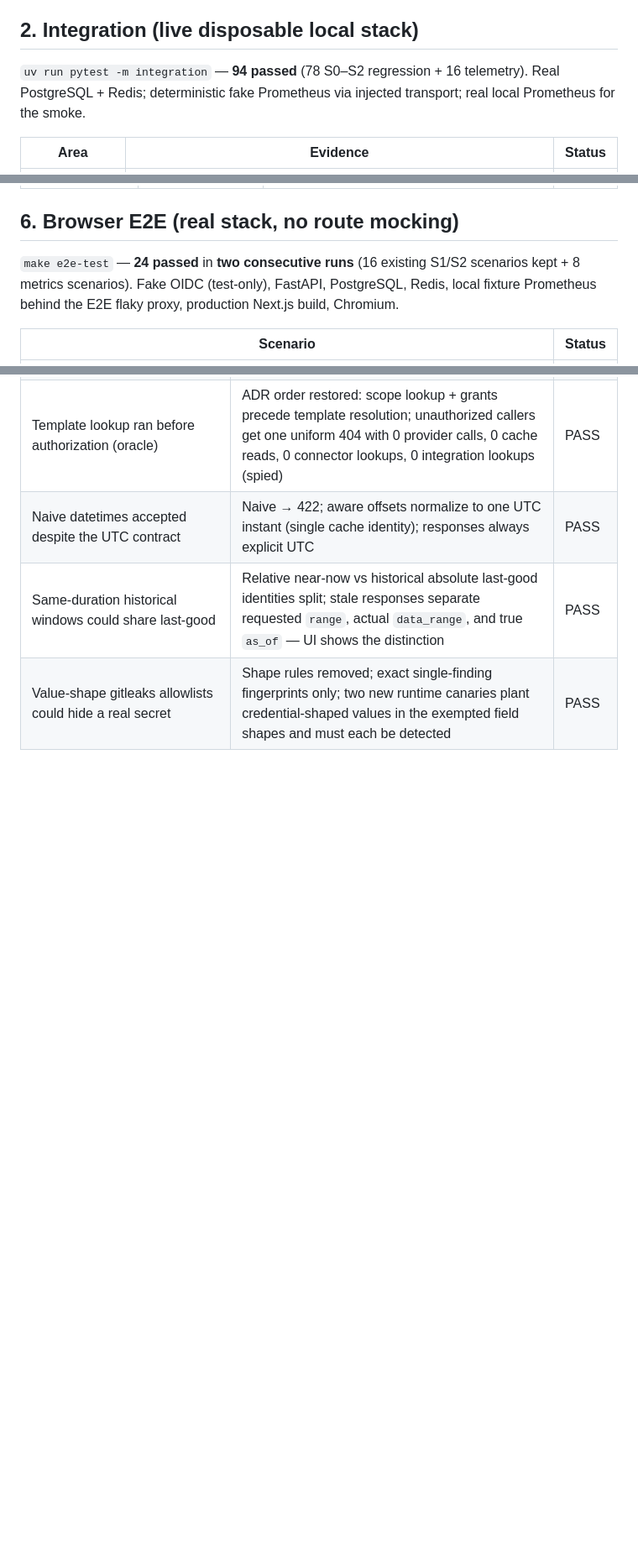
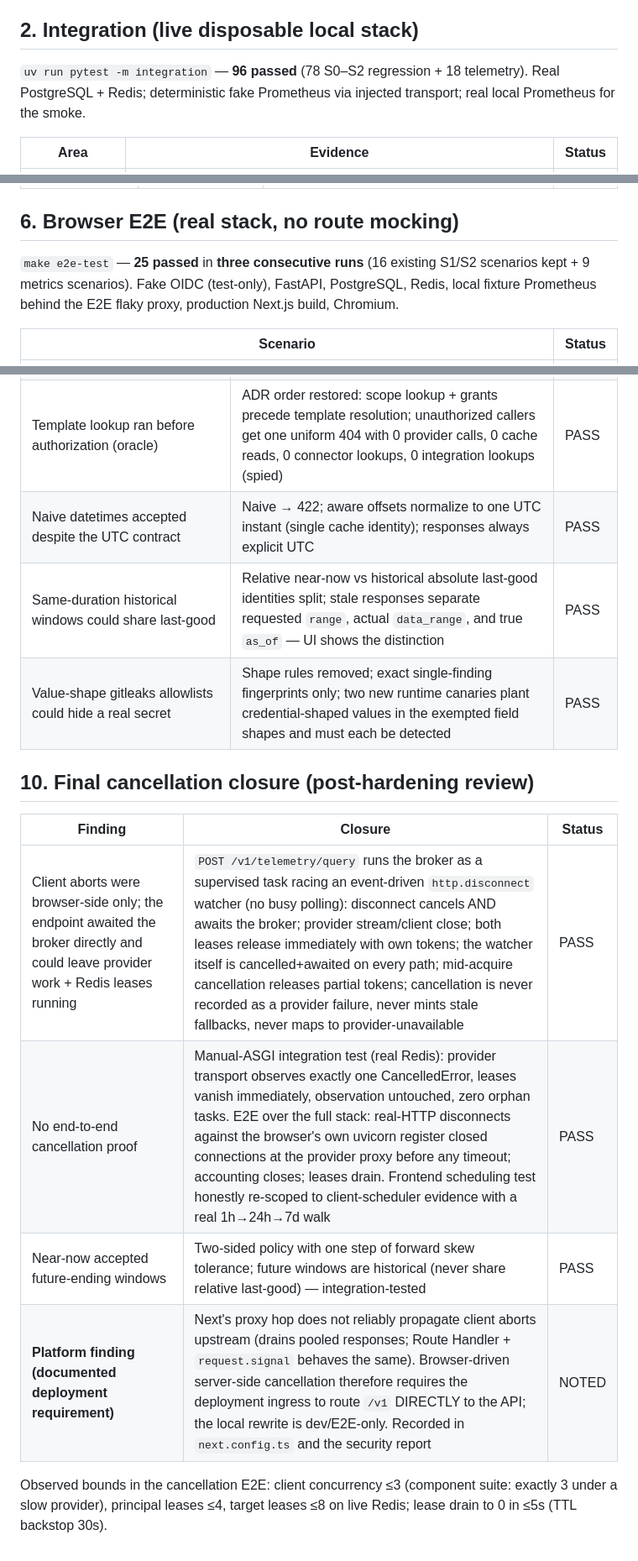
Before and after one commit to Duosis-Developer-Team/Drake, a Markdown page: docs/sprints/S3_TEST_REPORT.md, 3 parts joined by grey strips. Shown at 84% size. GitHub-like rendering; blank space fills up the shorter version.

```diff
--- a/docs/sprints/S3_TEST_REPORT.md
+++ b/docs/sprints/S3_TEST_REPORT.md
@@ -22,8 +22,8 @@ adapter contract failures, SSRF refusals, broker-metrics hygiene.
 
 ## 2. Integration (live disposable local stack)
 
-`uv run pytest -m integration` — **94 passed** (78 S0–S2 regression +
-16 telemetry). Real PostgreSQL + Redis; deterministic fake Prometheus via
+`uv run pytest -m integration` — **96 passed** (78 S0–S2 regression +
+18 telemetry). Real PostgreSQL + Redis; deterministic fake Prometheus via
 injected transport; real local Prometheus for the smoke.
 
 | Area | Evidence | Status |
@@ -69,10 +69,10 @@ injected transport; real local Prometheus for the smoke.
 
 ## 6. Browser E2E (real stack, no route mocking)
 
-`make e2e-test` — **24 passed** in **two consecutive runs** (16 existing
-S1/S2 scenarios kept + 8 metrics scenarios). Fake OIDC (test-only),
-FastAPI, PostgreSQL, Redis, local fixture Prometheus behind the E2E flaky
-proxy, production Next.js build, Chromium.
+`make e2e-test` — **25 passed** in **three consecutive runs** (16
+existing S1/S2 scenarios kept + 9 metrics scenarios). Fake OIDC
+(test-only), FastAPI, PostgreSQL, Redis, local fixture Prometheus behind
+the E2E flaky proxy, production Next.js build, Chromium.
 
 | Scenario | Status |
 |---|---|
@@ -127,3 +128,16 @@ with follow-up commits on the same branch (no history rewrite):
 | Naive datetimes accepted despite the UTC contract | Naive → 422; aware offsets normalize to one UTC instant (single cache identity); responses always explicit UTC | PASS |
 | Same-duration historical windows could share last-good | Relative near-now vs historical absolute last-good identities split; stale responses separate requested `range`, actual `data_range`, and true `as_of` — UI shows the distinction | PASS |
 | Value-shape gitleaks allowlists could hide a real secret | Shape rules removed; exact single-finding fingerprints only; two new runtime canaries plant credential-shaped values in the exempted field shapes and must each be detected | PASS |
+
+## 10. Final cancellation closure (post-hardening review)
+
+| Finding | Closure | Status |
+|---|---|---|
+| Client aborts were browser-side only; the endpoint awaited the broker directly and could leave provider work + Redis leases running | `POST /v1/telemetry/query` runs the broker as a supervised task racing an event-driven `http.disconnect` watcher (no busy polling): disconnect cancels AND awaits the broker; provider stream/client close; both leases release immediately with own tokens; the watcher itself is cancelled+awaited on every path; mid-acquire cancellation releases partial tokens; cancellation is never recorded as a provider failure, never mints stale fallbacks, never maps to provider-unavailable | PASS |
+| No end-to-end cancellation proof | Manual-ASGI integration test (real Redis): provider transport observes exactly one CancelledError, leases vanish immediately, observation untouched, zero orphan tasks. E2E over the full stack: real-HTTP disconnects against the browser's own uvicorn register closed connections at the provider proxy before any timeout; accounting closes; leases drain. Frontend scheduling test honestly re-scoped to client-scheduler evidence with a real 1h→24h→7d walk | PASS |
+| Near-now accepted future-ending windows | Two-sided policy with one step of forward skew tolerance; future windows are historical (never share relative last-good) — integration-tested | PASS |
+| **Platform finding (documented deployment requirement)** | Next's proxy hop does not reliably propagate client aborts upstream (drains pooled responses; Route Handler + `request.signal` behaves the same). Browser-driven server-side cancellation therefore requires the deployment ingress to route `/v1` DIRECTLY to the API; the local rewrite is dev/E2E-only. Recorded in `next.config.ts` and the security report | NOTED |
+
+Observed bounds in the cancellation E2E: client concurrency ≤3 (component
+suite: exactly 3 under a slow provider), principal leases ≤4, target
+leases ≤8 on live Redis; lease drain to 0 in ≤5s (TTL backstop 30s).
```
Also changed, not shown: other parts of docs/sprints/S3_TEST_REPORT.md (+1 -0 lines), docs/sprints/S3_OBSERVABILITY_REPORT.md (+7 -1 lines), docs/sprints/S3_SECURITY_REPORT.md (+12 -0 lines).
